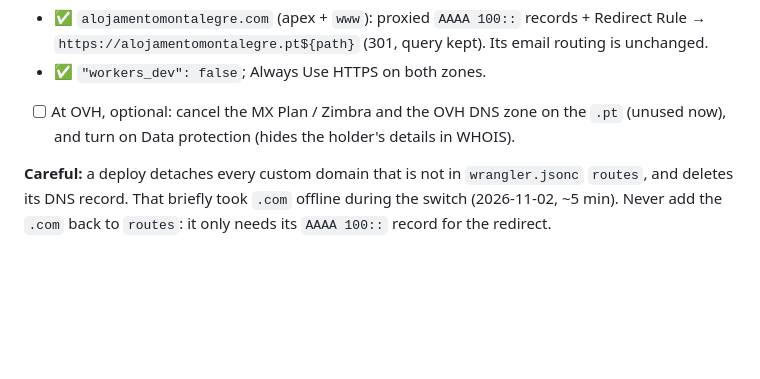
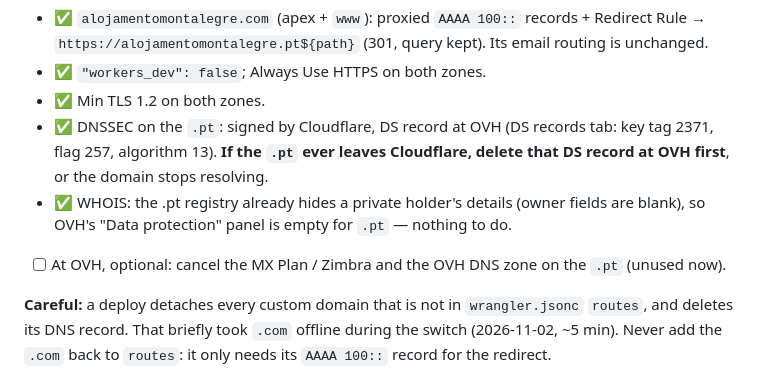
Before and after one commit to pedroalves-dv/alojamento-montalegre, a Markdown page: docs/LAUNCH.md, the part around the change. GitHub-like rendering; blank space fills up the shorter version.

Commit message:
Docs: DNSSEC on .pt, TLS 1.2, .pt WHOIS already private
Co-Authored-By: Claude Opus 5.5 <noreply@anthropic.com>

```diff
--- a/docs/LAUNCH.md
+++ b/docs/LAUNCH.md
@@ -83,8 +83,13 @@ nameservers on Cloudflare (`elaine` / `jim`), DNSSEC off.
 - ✅ `alojamentomontalegre.com` (apex + `www`): proxied `AAAA 100::` records + Redirect Rule →
   `https://alojamentomontalegre.pt${path}` (301, query kept). Its email routing is unchanged.
 - ✅ `"workers_dev": false`; Always Use HTTPS on both zones.
-- [ ] At OVH, optional: cancel the MX Plan / Zimbra and the OVH DNS zone on the `.pt` (unused now),
-  and turn on Data protection (hides the holder's details in WHOIS).
+- ✅ Min TLS 1.2 on both zones.
+- ✅ DNSSEC on the `.pt`: signed by Cloudflare, DS record at OVH (DS records tab: key tag 2371,
+  flag 257, algorithm 13). **If the `.pt` ever leaves Cloudflare, delete that DS record at OVH
+  first**, or the domain stops resolving.
+- ✅ WHOIS: the .pt registry already hides a private holder's details (owner fields are blank),
+  so OVH's "Data protection" panel is empty for `.pt` — nothing to do.
+- [ ] At OVH, optional: cancel the MX Plan / Zimbra and the OVH DNS zone on the `.pt` (unused now).
 
 **Careful:** a deploy detaches every custom domain that is not in `wrangler.jsonc` `routes`, and
 deletes its DNS record. That briefly took `.com` offline during the switch (2026-11-02, ~5 min).
```
